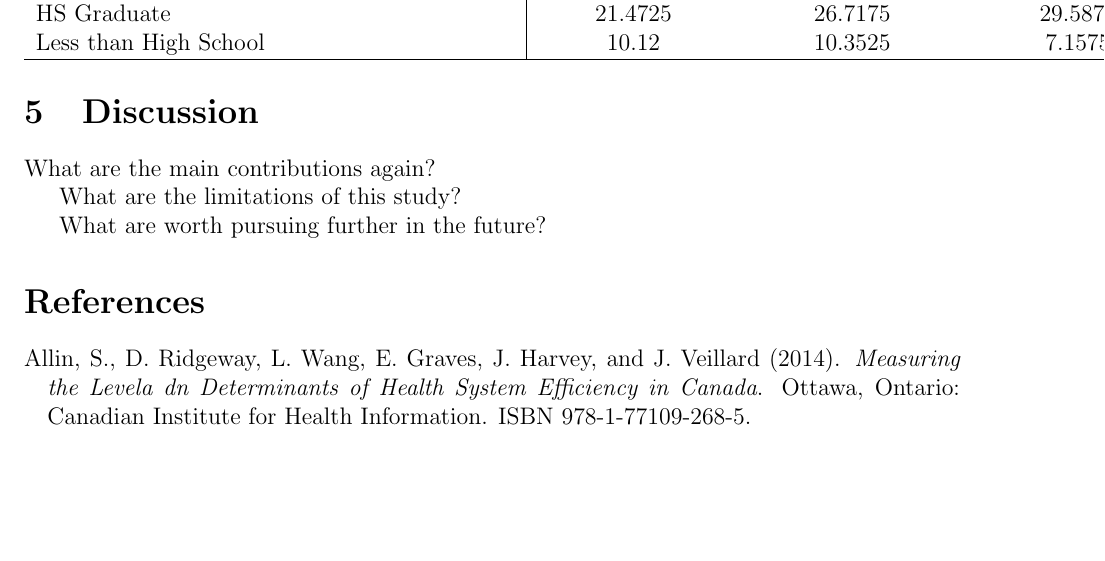
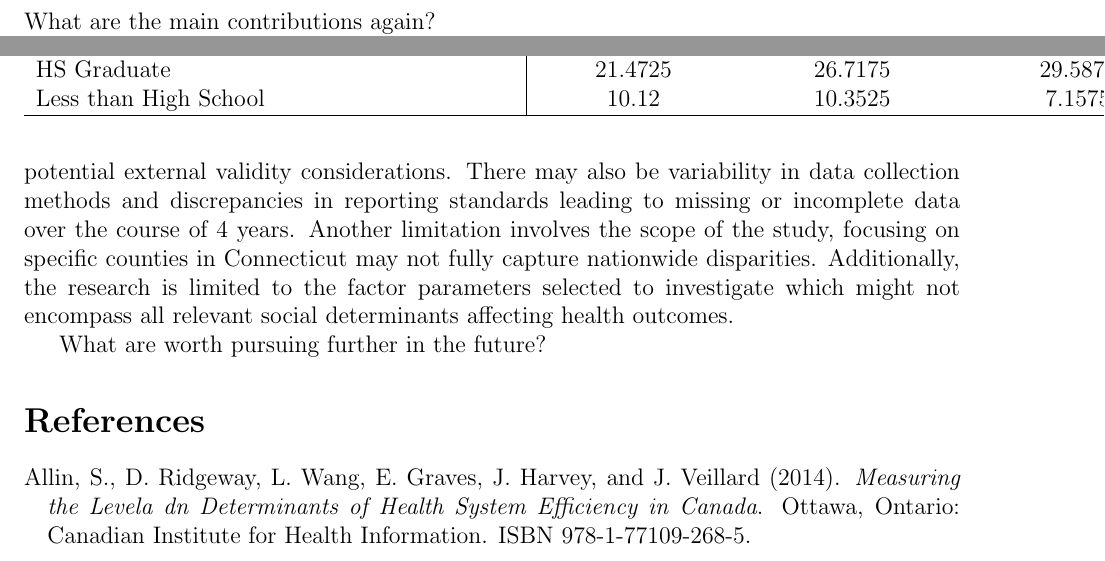
Before and after one commit to statds/course-paper-or-presentation-delialinn, a LaTeX paper (manuscript/manuscript.tex): part of page 4 of 4 before the commit and two parts of pages 2 and 5 of 6 after it, the two joined at a grey line, cut so that both start at the same text, the shorter picture padded with empty space. The pictures show the PDF file manuscript/manuscript.pdf that the author committed with the source.

Commit message:
add limitations

```diff
--- a/manuscript/manuscript.tex
+++ b/manuscript/manuscript.tex
@@ -138,3 +142,9 @@ What are the limitations of this study?
+data from years after 2020 which may serve to limit potential external validity considerations.
+There may also be variability in data collection methods and discrepancies in reporting standards
+leading to missing or incomplete data over the course of 4 years. Another limitation involves the scope
+of the study, focusing on specific counties in Connecticut may not fully capture nationwide disparities.
+Additionally, the research is limited to the factor parameters selected to investigate which  might not
+encompass all relevant social determinants affecting health outcomes.
 
 What are worth pursuing further in the future?
 
```
Also changed, not shown: manuscript/manuscript.pdf, manuscript/manuscript.tex (14 more changed lines), 5 other files.
